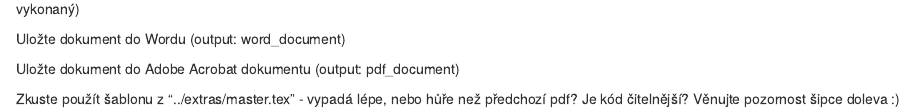
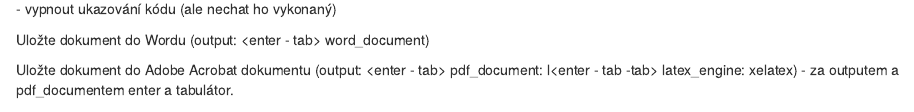
Before and after one commit to jlacko/Intro2R, an R Markdown document (cvičení/6 - výstupy.Rmd): the page in a window 1100 px wide, from 990 px down before the commit and from 1160 px down after it. Rendered offline with R 4.5, knitr and Pandoc, with nearby package versions; some code elsewhere in the file could not run offline.

Commit message:
odladěné výstupy

````diff
--- a/cvičení/6 - výstupy.Rmd
+++ b/cvičení/6 - výstupy.Rmd
@@ -1,6 +1,5 @@
 ---
 title: 'Cvičení: Výstupy'
-output: word_document
 ---
 
 ```{r setup}
@@ -39,8 +42,6 @@ Mapa je hezká, ale s kódem se trochu tluče. Zkuste:
 - vypnout exekuci kódu (ale nechat ho ukázaný)
 - vypnout ukazování kódu (ale nechat ho vykonaný)
 
-Uložte dokument do Wordu (output: word_document)
+Uložte dokument do Wordu (output: <enter - tab> word_document)
 
-Uložte dokument do Adobe Acrobat dokumentu (output: pdf_document)
-
-Zkuste použít šablonu z "../extras/master.tex" - vypadá lépe, nebo hůře než předchozí pdf? Je kód čitelnější? Věnujte pozornost šipce doleva :)
+Uložte dokument do Adobe Acrobat dokumentu (output: <enter - tab> pdf_document: l<enter - tab -tab> latex_engine: xelatex) - za outputem a pdf_documentem enter a tabulátor.
````
Also changed, not shown: cvičení/6 - výstupy.Rmd (4 more changed lines).
